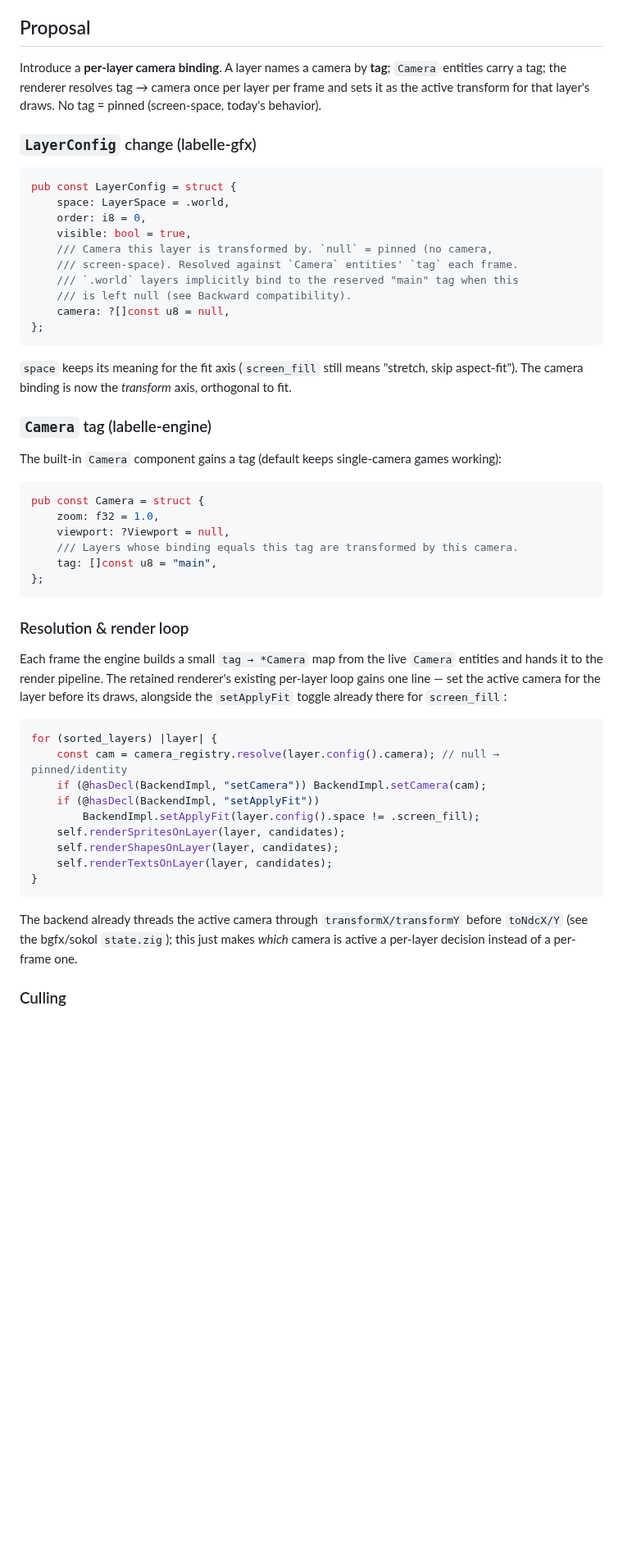
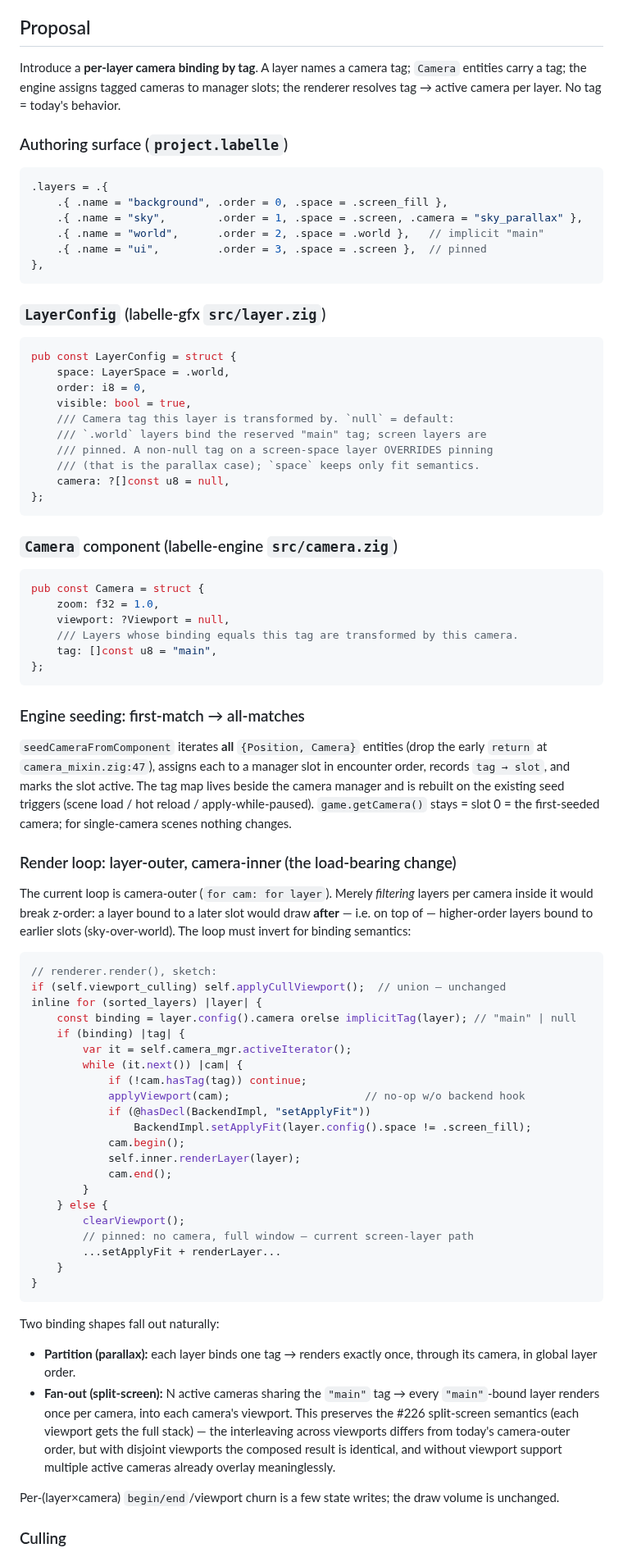
Before and after one commit to labelle-toolkit/labelle-engine, a Markdown page: RFC-CAMERA-LAYER-BINDING.md, the part around one of its changes. Shown at 82% size. GitHub-like rendering; blank space fills up the shorter version.

````diff
--- a/RFC-CAMERA-LAYER-BINDING.md
+++ b/RFC-CAMERA-LAYER-BINDING.md
@@ -25,27 +50,34 @@ Because "which camera" is welded to "world vs screen," a game cannot:
 ## Proposal
 
-Introduce a **per-layer camera binding**. A layer names a camera by **tag**; `Camera` entities carry a tag; the renderer resolves tag → camera once per layer per frame and sets it as the active transform for that layer's draws. No tag = pinned (screen-space, today's behavior).
+Introduce a **per-layer camera binding by tag**. A layer names a camera tag; `Camera` entities carry a tag; the engine assigns tagged cameras to manager slots; the renderer resolves tag → active camera per layer. No tag = today's behavior.
 
-### `LayerConfig` change (labelle-gfx)
+### Authoring surface (`project.labelle`)
+
+```zig
+.layers = .{
+    .{ .name = "background", .order = 0, .space = .screen_fill },
+    .{ .name = "sky",        .order = 1, .space = .screen, .camera = "sky_parallax" },
+    .{ .name = "world",      .order = 2, .space = .world },   // implicit "main"
+    .{ .name = "ui",         .order = 3, .space = .screen },  // pinned
+},
+```
+
+### `LayerConfig` (labelle-gfx `src/layer.zig`)
 
 ```zig
 pub const LayerConfig = struct {
     space: LayerSpace = .world,
     order: i8 = 0,
     visible: bool = true,
-    /// Camera this layer is transformed by. `null` = pinned (no camera,
-    /// screen-space). Resolved against `Camera` entities' `tag` each frame.
-    /// `.world` layers implicitly bind to the reserved "main" tag when this
-    /// is left null (see Backward compatibility).
+    /// Camera tag this layer is transformed by. `null` = default:
+    /// `.world` layers bind the reserved "main" tag; screen layers are
+    /// pinned. A non-null tag on a screen-space layer OVERRIDES pinning
+    /// (that is the parallax case); `space` keeps only fit semantics.
     camera: ?[]const u8 = null,
 };
 ```
 
-`space` keeps its meaning for the fit axis (`screen_fill` still means "stretch, skip aspect-fit"). The camera binding is now the *transform* axis, orthogonal to fit.
-
-### `Camera` tag (labelle-engine)
-
-The built-in `Camera` component gains a tag (default keeps single-camera games working):
+### `Camera` component (labelle-engine `src/camera.zig`)
 
 ```zig
 pub const Camera = struct {
@@ -56,23 +88,44 @@ pub const Camera = struct {
 };
 ```
 
-### Resolution & render loop
+### Engine seeding: first-match → all-matches
 
-Each frame the engine builds a small `tag → *Camera` map from the live `Camera` entities and hands it to the render pipeline. The retained renderer's existing per-layer loop gains one line — set the active camera for the layer before its draws, alongside the `setApplyFit` toggle already there for `screen_fill`:
+`seedCameraFromComponent` iterates **all** `{Position, Camera}` entities (drop the early `return` at `camera_mixin.zig:47`), assigns each to a manager slot in encounter order, records `tag → slot`, and marks the slot active. The tag map lives beside the camera manager and is rebuilt on the existing seed triggers (scene load / hot reload / apply-while-paused). `game.getCamera()` stays = slot 0 = the first-seeded camera; for single-camera scenes nothing changes.
+
+### Render loop: layer-outer, camera-inner (the load-bearing change)
+
+The current loop is camera-outer (`for cam: for layer`). Merely *filtering* layers per camera inside it would break z-order: a layer bound to a later slot would draw **after** — i.e. on top of — higher-order layers bound to earlier slots (sky-over-world). The loop must invert for binding semantics:
 
 ```zig
-for (sorted_layers) |layer| {
-    const cam = camera_registry.resolve(layer.config().camera); // null → pinned/identity
-    if (@hasDecl(BackendImpl, "setCamera")) BackendImpl.setCamera(cam);
-    if (@hasDecl(BackendImpl, "setApplyFit"))
-        BackendImpl.setApplyFit(layer.config().space != .screen_fill);
-    self.renderSpritesOnLayer(layer, candidates);
-    self.renderShapesOnLayer(layer, candidates);
-    self.renderTextsOnLayer(layer, candidates);
+// renderer.render(), sketch:
+if (self.viewport_culling) self.applyCullViewport();  // union — unchanged
+inline for (sorted_layers) |layer| {
+    const binding = layer.config().camera orelse implicitTag(layer); // "main" | null
+    if (binding) |tag| {
+        var it = self.camera_mgr.activeIterator();
+        while (it.next()) |cam| {
+            if (!cam.hasTag(tag)) continue;
+            applyViewport(cam);                     // no-op w/o backend hook
+            if (@hasDecl(BackendImpl, "setApplyFit"))
+                BackendImpl.setApplyFit(layer.config().space != .screen_fill);
+            cam.begin();
+            self.inner.renderLayer(layer);
+            cam.end();
+        }
+    } else {
+        clearViewport();
+        // pinned: no camera, full window — current screen-layer path
+        ...setApplyFit + renderLayer...
+    }
 }
 ```
 
-The backend already threads the active camera through `transformX/transformY` before `toNdcX/Y` (see the bgfx/sokol `state.zig`); this just makes *which* camera is active a per-layer decision instead of a per-frame one.
+Two binding shapes fall out naturally:
+
+- **Partition (parallax):** each layer binds one tag → renders exactly once, through its camera, in global layer order.
+- **Fan-out (split-screen):** N active cameras sharing the `"main"` tag → every `"main"`-bound layer renders once per camera, into each camera's viewport. This preserves the #226 split-screen semantics (each viewport gets the full stack) — the interleaving across viewports differs from today's camera-outer order, but with disjoint viewports the composed result is identical, and without viewport support multiple active cameras already overlay meaninglessly.
+
+Per-(layer×camera) `begin/end`/viewport churn is a few state writes; the draw volume is unchanged.
 
 ### Culling
 
````
Also changed, not shown: other parts of RFC-CAMERA-LAYER-BINDING.md (+61 -26 lines).
